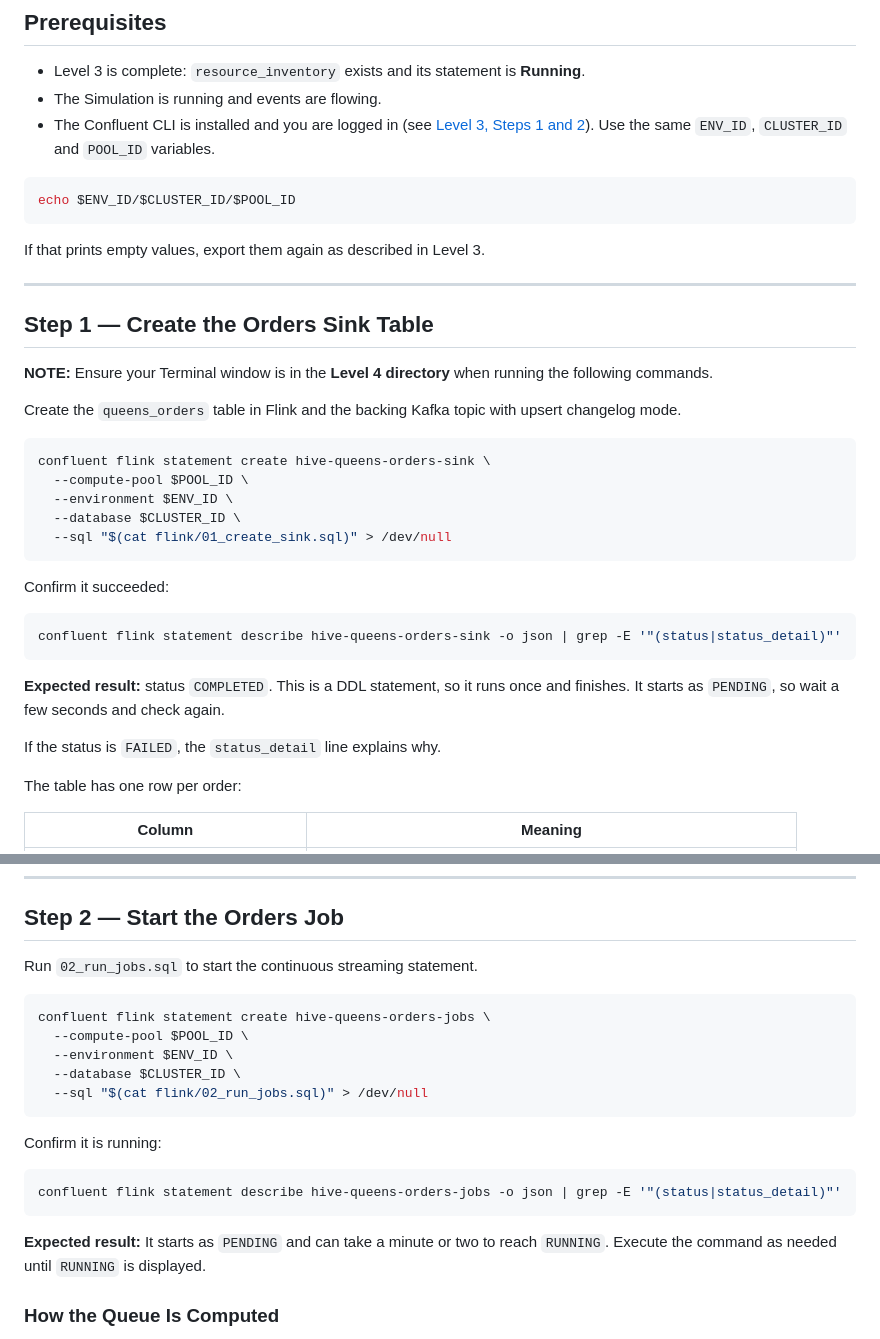
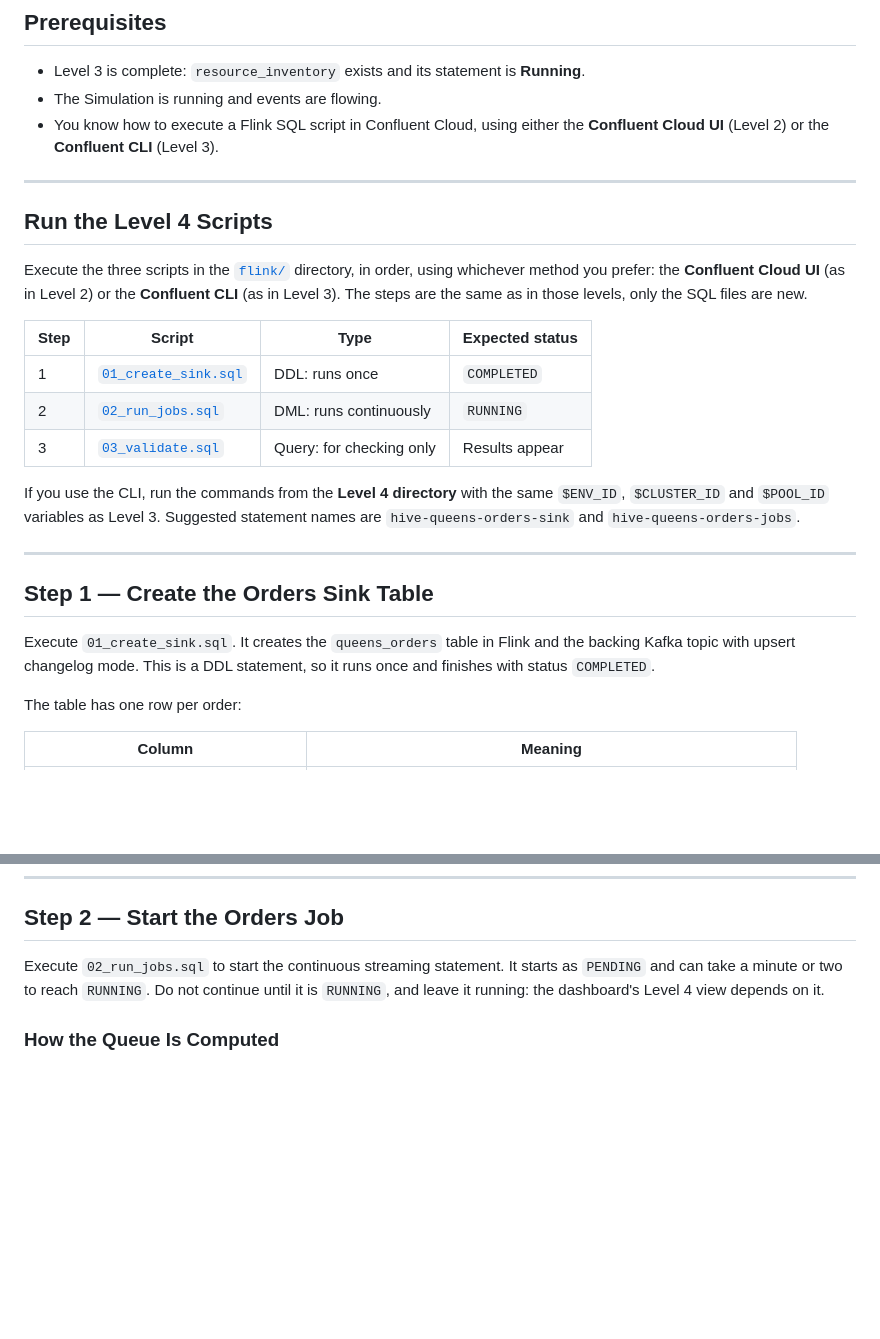
Before and after one commit to ibm-self-serve-assets/hive-attendee, a Markdown page: level-4-queens-orders/README.md, 2 parts joined by grey strips. Rendered like a GitHub page; blank space fills up the shorter version.

````diff
--- a/level-4-queens-orders/README.md
+++ b/level-4-queens-orders/README.md
@@ -61,38 +65,27 @@ If your Level 1 topics were created before this level was added, rerun `provisio
 
 - Level 3 is complete: `resource_inventory` exists and its statement is **Running**.
 - The Simulation is running and events are flowing.
-- The Confluent CLI is installed and you are logged in (see [Level 3, Steps 1 and 2](../level-3-hive-inventory/README.md)).  Use the same `ENV_ID`, `CLUSTER_ID` and `POOL_ID` variables.
+- You know how to execute a Flink SQL script in Confluent Cloud, using either the **Confluent Cloud UI** (Level 2) or the **Confluent CLI** (Level 3).
 
-```bash
-echo $ENV_ID/$CLUSTER_ID/$POOL_ID
-```
+---
 
-If that prints empty values, export them again as described in Level 3.
+## Run the Level 4 Scripts
+
+Execute the three scripts in the [`flink/`](flink/) directory, in order, using whichever method you prefer: the **Confluent Cloud UI** (as in Level 2) or the **Confluent CLI** (as in Level 3).  The steps are the same as in those levels, only the SQL files are new.
+
+| Step | Script | Type | Expected status |
+|---|---|---|---|
+| 1 | [`01_create_sink.sql`](flink/01_create_sink.sql) | DDL: runs once | `COMPLETED` |
+| 2 | [`02_run_jobs.sql`](flink/02_run_jobs.sql) | DML: runs continuously | `RUNNING` |
+| 3 | [`03_validate.sql`](flink/03_validate.sql) | Query: for checking only | Results appear |
+
+If you use the CLI, run the commands from the **Level 4 directory** with the same `$ENV_ID`, `$CLUSTER_ID` and `$POOL_ID` variables as Level 3.  Suggested statement names are `hive-queens-orders-sink` and `hive-queens-orders-jobs`.
 
 ---
 
 ## Step 1 — Create the Orders Sink Table
 
-**NOTE:** Ensure your Terminal window is in the **Level 4 directory** when running the following commands.
-
-Create the `queens_orders` table in Flink and the backing Kafka topic with upsert changelog mode.
-
-```bash
-confluent flink statement create hive-queens-orders-sink \
-  --compute-pool $POOL_ID \
-  --environment $ENV_ID \
-  --database $CLUSTER_ID \
-  --sql "$(cat flink/01_create_sink.sql)" > /dev/null
-```
-
-Confirm it succeeded:
-```bash
-confluent flink statement describe hive-queens-orders-sink -o json | grep -E '"(status|status_detail)"'
-```
-
-**Expected result:** status `COMPLETED`.  This is a DDL statement, so it runs once and finishes.  It starts as `PENDING`, so wait a few seconds and check again.
-
-If the status is `FAILED`, the `status_detail` line explains why.
+Execute `01_create_sink.sql`.  It creates the `queens_orders` table in Flink and the backing Kafka topic with upsert changelog mode.  This is a DDL statement, so it runs once and finishes with status `COMPLETED`.
 
 The table has one row per order:
 
@@ -109,23 +102,7 @@ The table has one row per order:
 
 ## Step 2 — Start the Orders Job
 
-Run `02_run_jobs.sql` to start the continuous streaming statement.
-
-```bash
-confluent flink statement create hive-queens-orders-jobs \
-  --compute-pool $POOL_ID \
-  --environment $ENV_ID \
-  --database $CLUSTER_ID \
-  --sql "$(cat flink/02_run_jobs.sql)" > /dev/null
-```
-
-Confirm it is running:
-
-```bash
-confluent flink statement describe hive-queens-orders-jobs -o json | grep -E '"(status|status_detail)"'
-```
-
-**Expected result:** It starts as `PENDING` and can take a minute or two to reach `RUNNING`.  Execute the command as needed until `RUNNING` is displayed.
+Execute `02_run_jobs.sql` to start the continuous streaming statement.  It starts as `PENDING` and can take a minute or two to reach `RUNNING`.  Do not continue until it is `RUNNING`, and leave it running: the dashboard's Level 4 view depends on it.
 
 ### How the Queue Is Computed
 
````
Also changed, not shown: other parts of level-4-queens-orders/README.md (+27 -34 lines), level-4-queens-orders/screenshots/queens_orders.png (added), level-4-queens-orders/screenshots/robot_assembly_queue.png (deleted), 10 other files.
